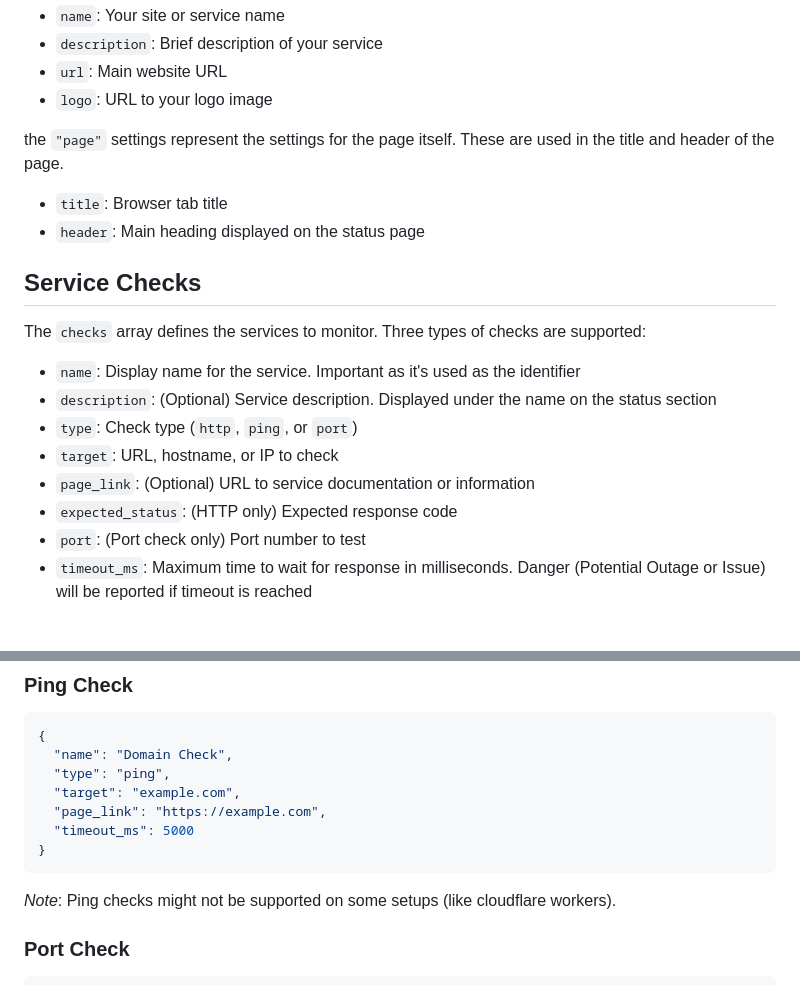
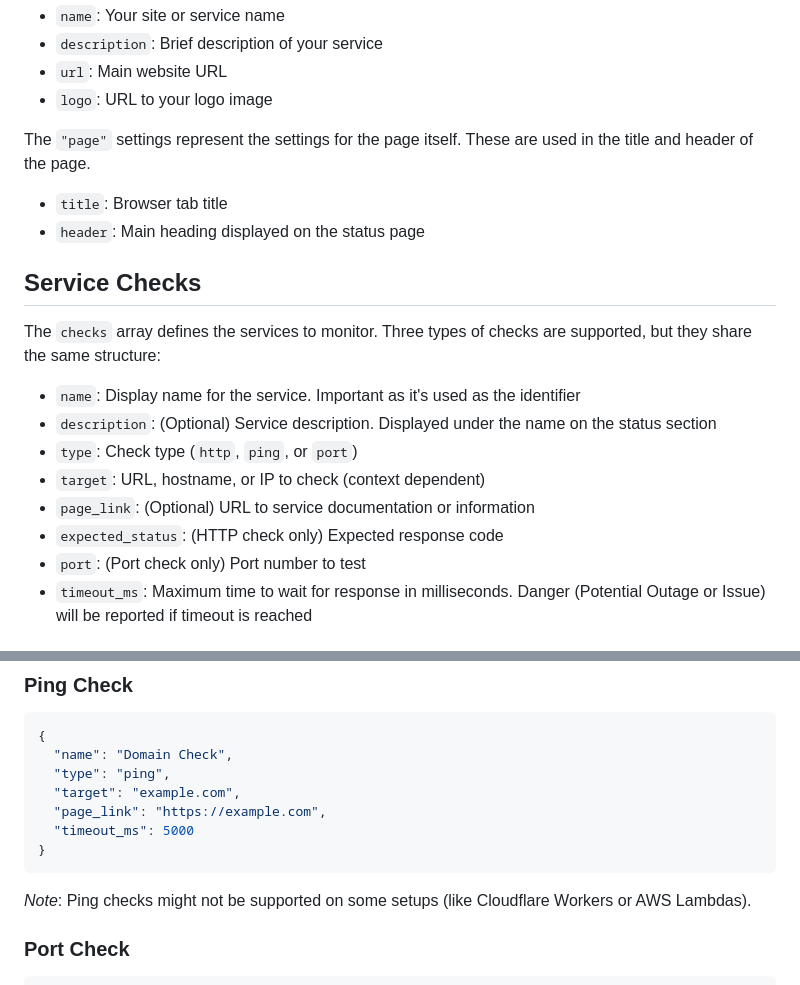
Before and after one commit to isaacdonaldson/NanoWatchrs, a Markdown page: README.md, 2 parts joined by grey strips. GitHub-like rendering.

````diff
--- a/README.md
+++ b/README.md
@@ -40,21 +40,21 @@ The `"site"` settings represent general settings. These are used in the meta tag
 - `url`: Main website URL
 - `logo`: URL to your logo image
 
-the `"page"` settings represent the settings for the page itself. These are used in the title and header of the page.
+The `"page"` settings represent the settings for the page itself. These are used in the title and header of the page.
 
 - `title`: Browser tab title
 - `header`: Main heading displayed on the status page
 
 ## Service Checks
 
-The `checks` array defines the services to monitor. Three types of checks are supported:
+The `checks` array defines the services to monitor. Three types of checks are supported, but they share the same structure:
 
 - `name`: Display name for the service. Important as it's used as the identifier
 - `description`: (Optional) Service description. Displayed under the name on the status section
 - `type`: Check type (`http`, `ping`, or `port`)
-- `target`: URL, hostname, or IP to check
+- `target`: URL, hostname, or IP to check (context dependent)
 - `page_link`: (Optional) URL to service documentation or information
-- `expected_status`: (HTTP only) Expected response code
+- `expected_status`: (HTTP check only) Expected response code
 - `port`: (Port check only) Port number to test
 - `timeout_ms`: Maximum time to wait for response in milliseconds. Danger (Potential Outage or Issue) will be reported if timeout is reached
 
@@ -84,7 +84,7 @@ The `checks` array defines the services to monitor. Three types of checks are su
 }
 ```
 
-_Note_: Ping checks might not be supported on some setups (like cloudflare workers).
+_Note_: Ping checks might not be supported on some setups (like Cloudflare Workers or AWS Lambdas).
 
 ### Port Check
 
````
Also changed, not shown: other parts of README.md (+35 -8 lines).
